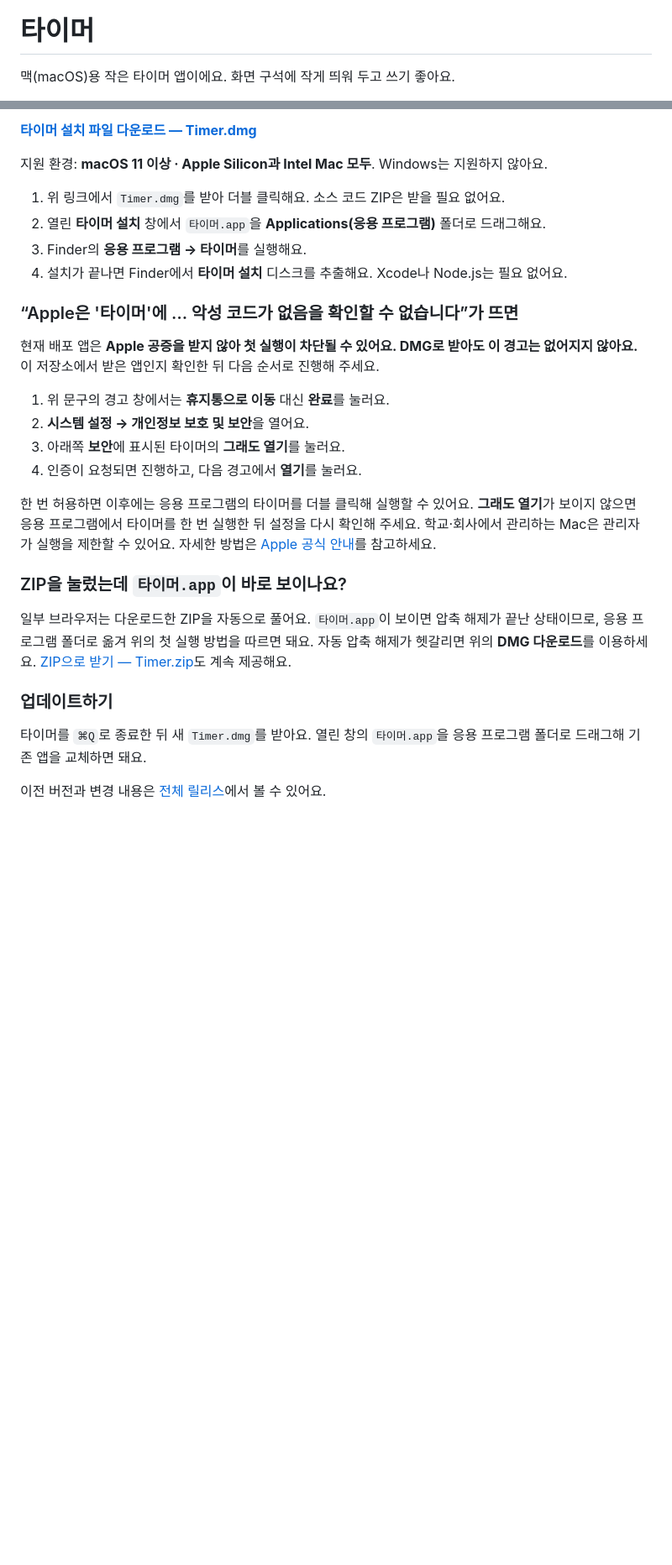
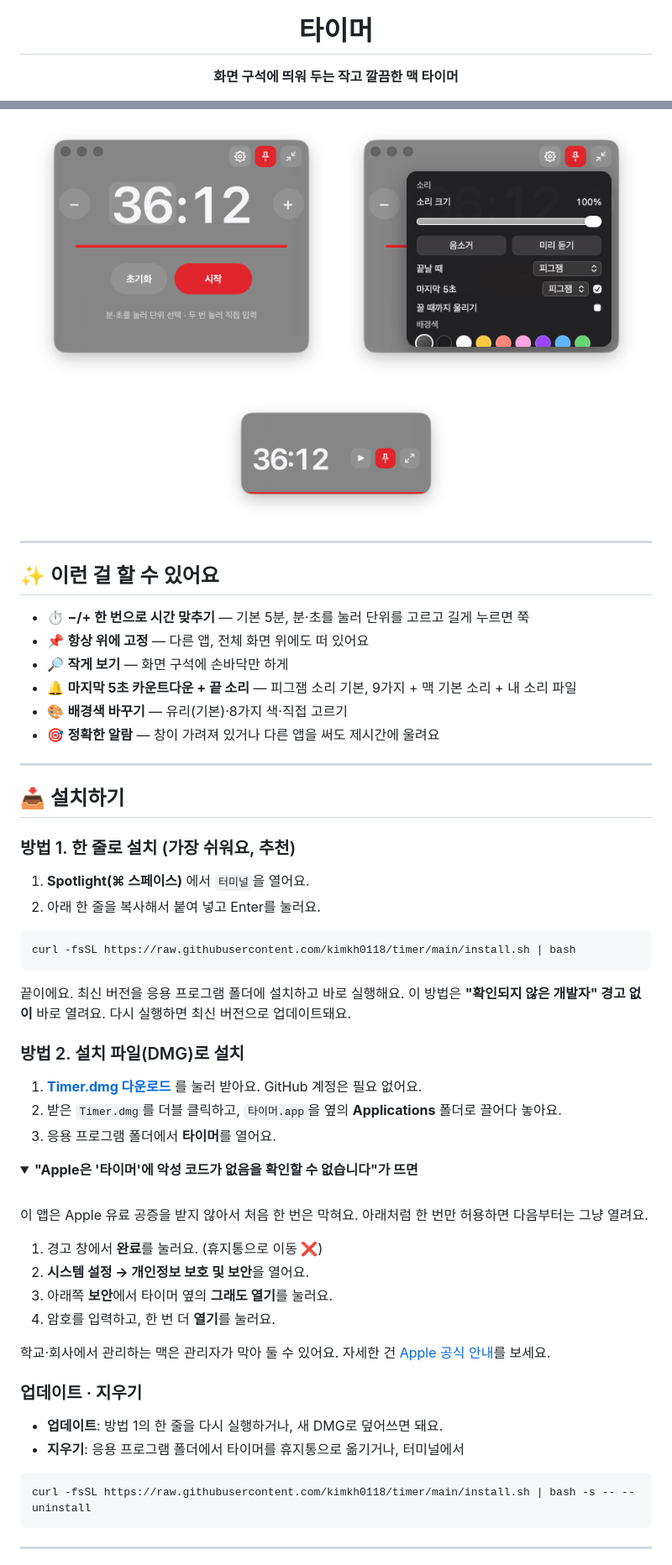
Before and after one commit to kimkh0118/timer, a Markdown page: README.md, 2 parts joined by grey strips. Shown at 84% size. GitHub-like rendering; pictures changed too: docs/main.png (added), docs/mini.png (added), docs/settings.png (added); folded sections open; blank space fills up the shorter version.

````diff
--- a/README.md
+++ b/README.md
@@ -1,4 +5,4 @@
 # 타이머
 
-맥(macOS)용 작은 타이머 앱이에요. 화면 구석에 작게 띄워 두고 쓰기 좋아요.
+**화면 구석에 띄워 두는 작고 깔끔한 맥 타이머**
 
@@ -6,37 +12,67 @@
 
-**[타이머 설치 파일 다운로드 — Timer.dmg](https://github.com/kimkh0118/timer/releases/latest/download/Timer.dmg)**
+<img src="docs/main.png" width="360" alt="타이머 기본 화면">&nbsp;&nbsp;<img src="docs/settings.png" width="360" alt="설정 화면">
 
-지원 환경: **macOS 11 이상 · Apple Silicon과 Intel Mac 모두**. Windows는 지원하지 않아요.
+<img src="docs/mini.png" width="280" alt="작게 보기">
 
-1. 위 링크에서 `Timer.dmg`를 받아 더블 클릭해요. 소스 코드 ZIP은 받을 필요 없어요.
-2. 열린 **타이머 설치** 창에서 `타이머.app`을 **Applications(응용 프로그램)** 폴더로 드래그해요.
-3. Finder의 **응용 프로그램 → 타이머**를 실행해요.
-4. 설치가 끝나면 Finder에서 **타이머 설치** 디스크를 추출해요. Xcode나 Node.js는 필요 없어요.
+</div>
 
-### “Apple은 '타이머'에 … 악성 코드가 없음을 확인할 수 없습니다”가 뜨면
+---
 
-현재 배포 앱은 **Apple 공증을 받지 않아 첫 실행이 차단될 수 있어요. DMG로 받아도 이 경고는 없어지지 않아요.**
-이 저장소에서 받은 앱인지 확인한 뒤 다음 순서로 진행해 주세요.
+## ✨ 이런 걸 할 수 있어요
 
-1. 위 문구의 경고 창에서는 **휴지통으로 이동** 대신 **완료**를 눌러요.
+- ⏱️ **−/+ 한 번으로 시간 맞추기** — 기본 5분, 분·초를 눌러 단위를 고르고 길게 누르면 쭉
+- 📌 **항상 위에 고정** — 다른 앱, 전체 화면 위에도 떠 있어요
+- 🔎 **작게 보기** — 화면 구석에 손바닥만 하게
+- 🔔 **마지막 5초 카운트다운 + 끝 소리** — 피그잼 소리 기본, 9가지 + 맥 기본 소리 + 내 소리 파일
+- 🎨 **배경색 바꾸기** — 유리(기본)·8가지 색·직접 고르기
+- 🎯 **정확한 알람** — 창이 가려져 있거나 다른 앱을 써도 제시간에 울려요
+
+---
+
+## 📥 설치하기
+
+### 방법 1. 한 줄로 설치 (가장 쉬워요, 추천)
+
+1. **Spotlight(⌘ 스페이스)** 에서 `터미널`을 열어요.
+2. 아래 한 줄을 복사해서 붙여 넣고 Enter를 눌러요.
+
+```bash
+curl -fsSL https://raw.githubusercontent.com/kimkh0118/timer/main/install.sh | bash
+```
+
+끝이에요. 최신 버전을 응용 프로그램 폴더에 설치하고 바로 실행해요.
+이 방법은 **"확인되지 않은 개발자" 경고 없이** 바로 열려요. 다시 실행하면 최신 버전으로 업데이트돼요.
+
+### 방법 2. 설치 파일(DMG)로 설치
+
+1. **[Timer.dmg 다운로드](https://github.com/kimkh0118/timer/releases/latest/download/Timer.dmg)** 를 눌러 받아요. GitHub 계정은 필요 없어요.
+2. 받은 `Timer.dmg`를 더블 클릭하고, `타이머.app`을 옆의 **Applications** 폴더로 끌어다 놓아요.
+3. 응용 프로그램 폴더에서 **타이머**를 열어요.
+
+<details>
+<summary><b>"Apple은 '타이머'에 악성 코드가 없음을 확인할 수 없습니다"가 뜨면</b></summary>
+
+<br>
+
+이 앱은 Apple 유료 공증을 받지 않아서 처음 한 번은 막혀요. 아래처럼 한 번만 허용하면 다음부터는 그냥 열려요.
+
+1. 경고 창에서 **완료**를 눌러요. (휴지통으로 이동 ❌)
 2. **시스템 설정 → 개인정보 보호 및 보안**을 열어요.
-3. 아래쪽 **보안**에 표시된 타이머의 **그래도 열기**를 눌러요.
-4. 인증이 요청되면 진행하고, 다음 경고에서 **열기**를 눌러요.
+3. 아래쪽 **보안**에서 타이머 옆의 **그래도 열기**를 눌러요.
+4. 암호를 입력하고, 한 번 더 **열기**를 눌러요.
 
-한 번 허용하면 이후에는 응용 프로그램의 타이머를 더블 클릭해 실행할 수 있어요.
-**그래도 열기**가 보이지 않으면 응용 프로그램에서 타이머를 한 번 실행한 뒤 설정을 다시 확인해 주세요.
-학교·회사에서 관리하는 Mac은 관리자가 실행을 제한할 수 있어요.
-자세한 방법은 [Apple 공식 안내](https://support.apple.com/ko-kr/102445)를 참고하세요.
+학교·회사에서 관리하는 맥은 관리자가 막아 둘 수 있어요. 자세한 건 [Apple 공식 안내](https://support.apple.com/ko-kr/102445)를 보세요.
 
-### ZIP을 눌렀는데 `타이머.app`이 바로 보이나요?
+</details>
 
-일부 브라우저는 다운로드한 ZIP을 자동으로 풀어요. `타이머.app`이 보이면 압축 해제가 끝난 상태이므로, 응용 프로그램 폴더로 옮겨 위의 첫 실행 방법을 따르면 돼요.
-자동 압축 해제가 헷갈리면 위의 **DMG 다운로드**를 이용하세요.
-[ZIP으로 받기 — Timer.zip](https://github.com/kimkh0118/timer/releases/latest/download/Timer.zip)도 계속 제공해요.
+### 업데이트 · 지우기
 
-### 업데이트하기
+- **업데이트**: 방법 1의 한 줄을 다시 실행하거나, 새 DMG로 덮어쓰면 돼요.
+- **지우기**: 응용 프로그램 폴더에서 타이머를 휴지통으로 옮기거나, 터미널에서
 
-타이머를 `⌘Q`로 종료한 뒤 새 `Timer.dmg`를 받아요. 열린 창의 `타이머.app`을 응용 프로그램 폴더로 드래그해 기존 앱을 교체하면 돼요.
+```bash
+curl -fsSL https://raw.githubusercontent.com/kimkh0118/timer/main/install.sh | bash -s -- --uninstall
+```
 
-이전 버전과 변경 내용은 [전체 릴리스](https://github.com/kimkh0118/timer/releases)에서 볼 수 있어요.
+---
 
````
Also changed, not shown: other parts of README.md (+92 -44 lines), docs/icon.png (added), 5 other files.
